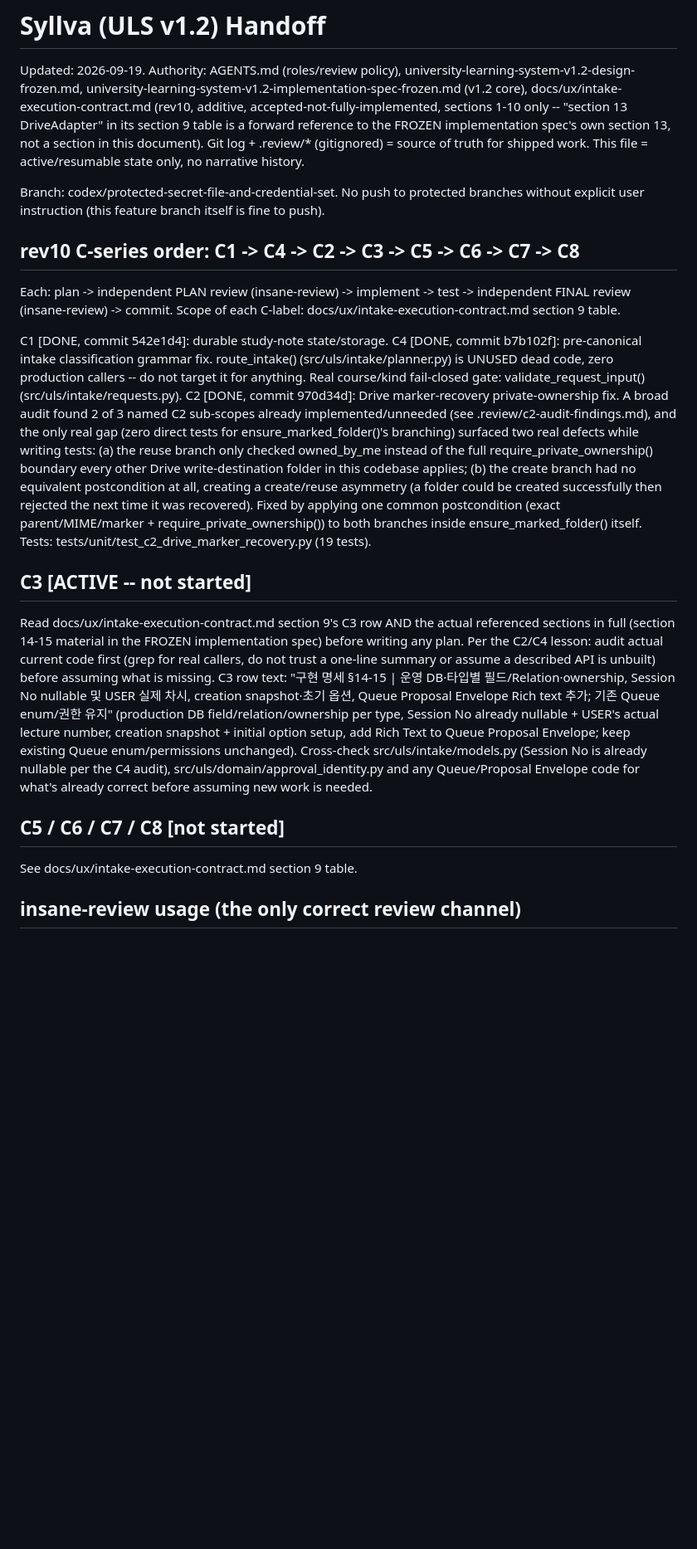
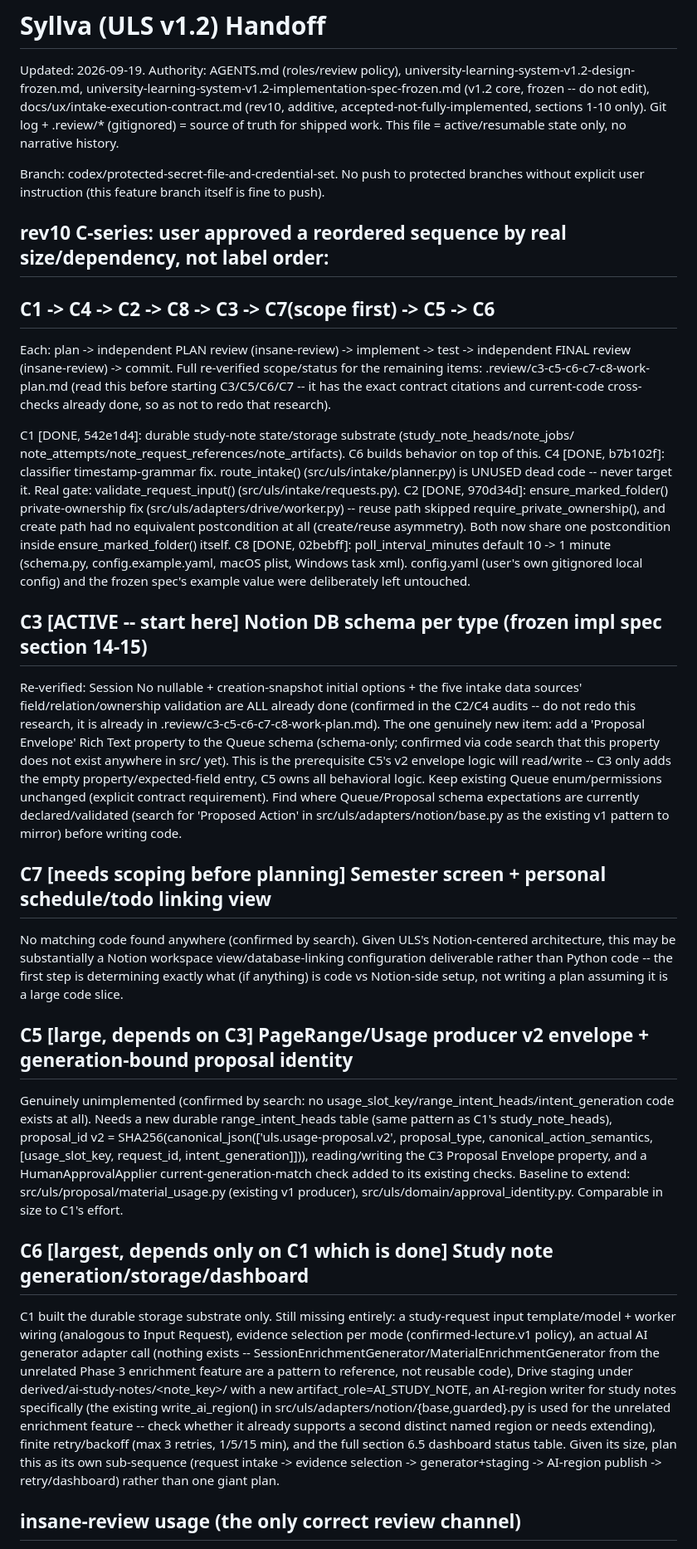
Before and after one commit to Just-Simple0/Syllva, a Markdown page: handoff.md, the part around one of its changes. Shown at 83% size. Rendered like a GitHub page; blank space fills up the shorter version.

Commit message:
docs: update handoff.md for C8 completion, C3 active

```diff
--- a/handoff.md
+++ b/handoff.md
@@ -1,48 +1,70 @@
 # Syllva (ULS v1.2) Handoff
 
 Updated: 2026-09-19. Authority: AGENTS.md (roles/review policy), university-learning-system-v1.2-design-frozen.md,
-university-learning-system-v1.2-implementation-spec-frozen.md (v1.2 core), docs/ux/intake-execution-contract.md
-(rev10, additive, accepted-not-fully-implemented, sections 1-10 only -- "section 13 DriveAdapter" in its
-section 9 table is a forward reference to the FROZEN implementation spec's own section 13, not a section
-in this document). Git log + .review/* (gitignored) = source of truth for shipped work. This file =
-active/resumable state only, no narrative history.
+university-learning-system-v1.2-implementation-spec-frozen.md (v1.2 core, frozen -- do not edit),
+docs/ux/intake-execution-contract.md (rev10, additive, accepted-not-fully-implemented, sections 1-10 only).
+Git log + .review/* (gitignored) = source of truth for shipped work. This file = active/resumable
+state only, no narrative history.
 
 Branch: codex/protected-secret-file-and-credential-set. No push to protected branches without explicit
 user instruction (this feature branch itself is fine to push).
 
-## rev10 C-series order: C1 -> C4 -> C2 -> C3 -> C5 -> C6 -> C7 -> C8
+## rev10 C-series: user approved a reordered sequence by real size/dependency, not label order:
+## C1 -> C4 -> C2 -> C8 -> C3 -> C7(scope first) -> C5 -> C6
 Each: plan -> independent PLAN review (insane-review) -> implement -> test -> independent FINAL review
-(insane-review) -> commit. Scope of each C-label: docs/ux/intake-execution-contract.md section 9 table.
+(insane-review) -> commit. Full re-verified scope/status for the remaining items:
+.review/c3-c5-c6-c7-c8-work-plan.md (read this before starting C3/C5/C6/C7 -- it has the exact
+contract citations and current-code cross-checks already done, so as not to redo that research).
 
-C1 [DONE, commit 542e1d4]: durable study-note state/storage.
-C4 [DONE, commit b7b102f]: pre-canonical intake classification grammar fix. route_intake()
-(src/uls/intake/planner.py) is UNUSED dead code, zero production callers -- do not target it for
-anything. Real course/kind fail-closed gate: validate_request_input() (src/uls/intake/requests.py).
-C2 [DONE, commit 970d34d]: Drive marker-recovery private-ownership fix. A broad audit found 2 of 3
-named C2 sub-scopes already implemented/unneeded (see .review/c2-audit-findings.md), and the only real
-gap (zero direct tests for ensure_marked_folder()'s branching) surfaced two real defects while writing
-tests: (a) the reuse branch only checked owned_by_me instead of the full require_private_ownership()
-boundary every other Drive write-destination folder in this codebase applies; (b) the create branch had
-no equivalent postcondition at all, creating a create/reuse asymmetry (a folder could be created
-successfully then rejected the next time it was recovered). Fixed by applying one common postcondition
-(exact parent/MIME/marker + require_private_ownership()) to both branches inside ensure_marked_folder()
-itself. Tests: tests/unit/test_c2_drive_marker_recovery.py (19 tests).
+C1 [DONE, 542e1d4]: durable study-note state/storage substrate (study_note_heads/note_jobs/
+note_attempts/note_request_references/note_artifacts). C6 builds behavior on top of this.
+C4 [DONE, b7b102f]: classifier timestamp-grammar fix. route_intake() (src/uls/intake/planner.py) is
+UNUSED dead code -- never target it. Real gate: validate_request_input() (src/uls/intake/requests.py).
+C2 [DONE, 970d34d]: ensure_marked_folder() private-ownership fix (src/uls/adapters/drive/worker.py) --
+reuse path skipped require_private_ownership(), and create path had no equivalent postcondition at
+all (create/reuse asymmetry). Both now share one postcondition inside ensure_marked_folder() itself.
+C8 [DONE, 02bebff]: poll_interval_minutes default 10 -> 1 minute (schema.py, config.example.yaml,
+macOS plist, Windows task xml). config.yaml (user's own gitignored local config) and the frozen spec's
+example value were deliberately left untouched.
 
-## C3 [ACTIVE -- not started]
-Read docs/ux/intake-execution-contract.md section 9's C3 row AND the actual referenced sections in full
-(section 14-15 material in the FROZEN implementation spec) before writing any plan. Per the C2/C4
-lesson: audit actual current code first (grep for real callers, do not trust a one-line summary or
-assume a described API is unbuilt) before assuming what is missing. C3 row text: "구현 명세 §14-15 |
-운영 DB·타입별 필드/Relation·ownership, Session No nullable 및 USER 실제 차시, creation snapshot·초기 옵션,
-Queue Proposal Envelope Rich text 추가; 기존 Queue enum/권한 유지" (production DB field/relation/ownership
-per type, Session No already nullable + USER's actual lecture number, creation snapshot + initial
-option setup, add Rich Text to Queue Proposal Envelope; keep existing Queue enum/permissions unchanged).
-Cross-check src/uls/intake/models.py (Session No is already nullable per the C4 audit),
-src/uls/domain/approval_identity.py and any Queue/Proposal Envelope code for what's already correct
-before assuming new work is needed.
+## C3 [ACTIVE -- start here] Notion DB schema per type (frozen impl spec section 14-15)
+Re-verified: Session No nullable + creation-snapshot initial options + the five intake data sources'
+field/relation/ownership validation are ALL already done (confirmed in the C2/C4 audits -- do not
+redo this research, it is already in .review/c3-c5-c6-c7-c8-work-plan.md). The one genuinely new item:
+add a 'Proposal Envelope' Rich Text property to the Queue schema (schema-only; confirmed via code
+search that this property does not exist anywhere in src/ yet). This is the prerequisite C5's v2
+envelope logic will read/write -- C3 only adds the empty property/expected-field entry, C5 owns all
+behavioral logic. Keep existing Queue enum/permissions unchanged (explicit contract requirement).
+Find where Queue/Proposal schema expectations are currently declared/validated (search for 'Proposed
+Action' in src/uls/adapters/notion/base.py as the existing v1 pattern to mirror) before writing code.
 
-## C5 / C6 / C7 / C8 [not started]
-See docs/ux/intake-execution-contract.md section 9 table.
+## C7 [needs scoping before planning] Semester screen + personal schedule/todo linking view
+No matching code found anywhere (confirmed by search). Given ULS's Notion-centered architecture, this
+may be substantially a Notion workspace view/database-linking configuration deliverable rather than
+Python code -- the first step is determining exactly what (if anything) is code vs Notion-side setup,
+not writing a plan assuming it is a large code slice.
+
+## C5 [large, depends on C3] PageRange/Usage producer v2 envelope + generation-bound proposal identity
+Genuinely unimplemented (confirmed by search: no usage_slot_key/range_intent_heads/intent_generation
+code exists at all). Needs a new durable range_intent_heads table (same pattern as C1's
+study_note_heads), proposal_id v2 = SHA256(canonical_json(['uls.usage-proposal.v2', proposal_type,
+canonical_action_semantics, [usage_slot_key, request_id, intent_generation]])), reading/writing the
+C3 Proposal Envelope property, and a HumanApprovalApplier current-generation-match check added to its
+existing checks. Baseline to extend: src/uls/proposal/material_usage.py (existing v1 producer),
+src/uls/domain/approval_identity.py. Comparable in size to C1's effort.
+
+## C6 [largest, depends only on C1 which is done] Study note generation/storage/dashboard
+C1 built the durable storage substrate only. Still missing entirely: a study-request input
+template/model + worker wiring (analogous to Input Request), evidence selection per mode
+(confirmed-lecture.v1 policy), an actual AI generator adapter call (nothing exists --
+SessionEnrichmentGenerator/MaterialEnrichmentGenerator from the unrelated Phase 3 enrichment feature
+are a pattern to reference, not reusable code), Drive staging under derived/ai-study-notes/<note_key>/
+with a new artifact_role=AI_STUDY_NOTE, an AI-region writer for study notes specifically (the existing
+write_ai_region() in src/uls/adapters/notion/{base,guarded}.py is used for the unrelated enrichment
+feature -- check whether it already supports a second distinct named region or needs extending),
+finite retry/backoff (max 3 retries, 1/5/15 min), and the full section 6.5 dashboard status table.
+Given its size, plan this as its own sub-sequence (request intake -> evidence selection ->
+generator+staging -> AI-region publish -> retry/dashboard) rather than one giant plan.
 
 ## insane-review usage (the only correct review channel)
 Tool: python3 /Users/admin/.codex/plugins/cache/gptaku-codex/insane-review-codex/*/bin/pack_and_ask.py
```
Also changed, not shown: other parts of handoff.md (+13 -10 lines).
